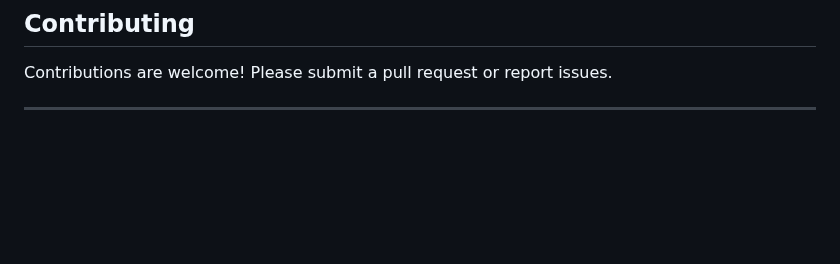
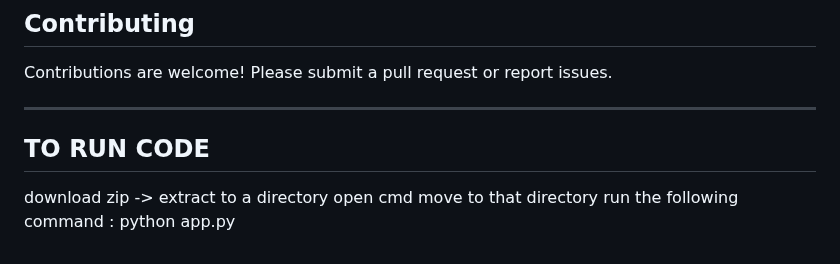
Before and after one commit to nikhil8424/Legalese_version_3.0, a Markdown page: README.md, the part around the change. Drawn GitHub-style; blank space fills up the shorter version.

Commit message:
Update README.md4

```diff
--- a/README.md
+++ b/README.md
@@ -109,3 +109,9 @@ LegalEase simplifies legal document analysis using AI. It helps identify documen
 Contributions are welcome! Please submit a pull request or report issues.
 
 ---
+## TO RUN CODE
+download zip -> extract to a directory
+open cmd
+move to that directory
+run the following command :
+python app.py
```
